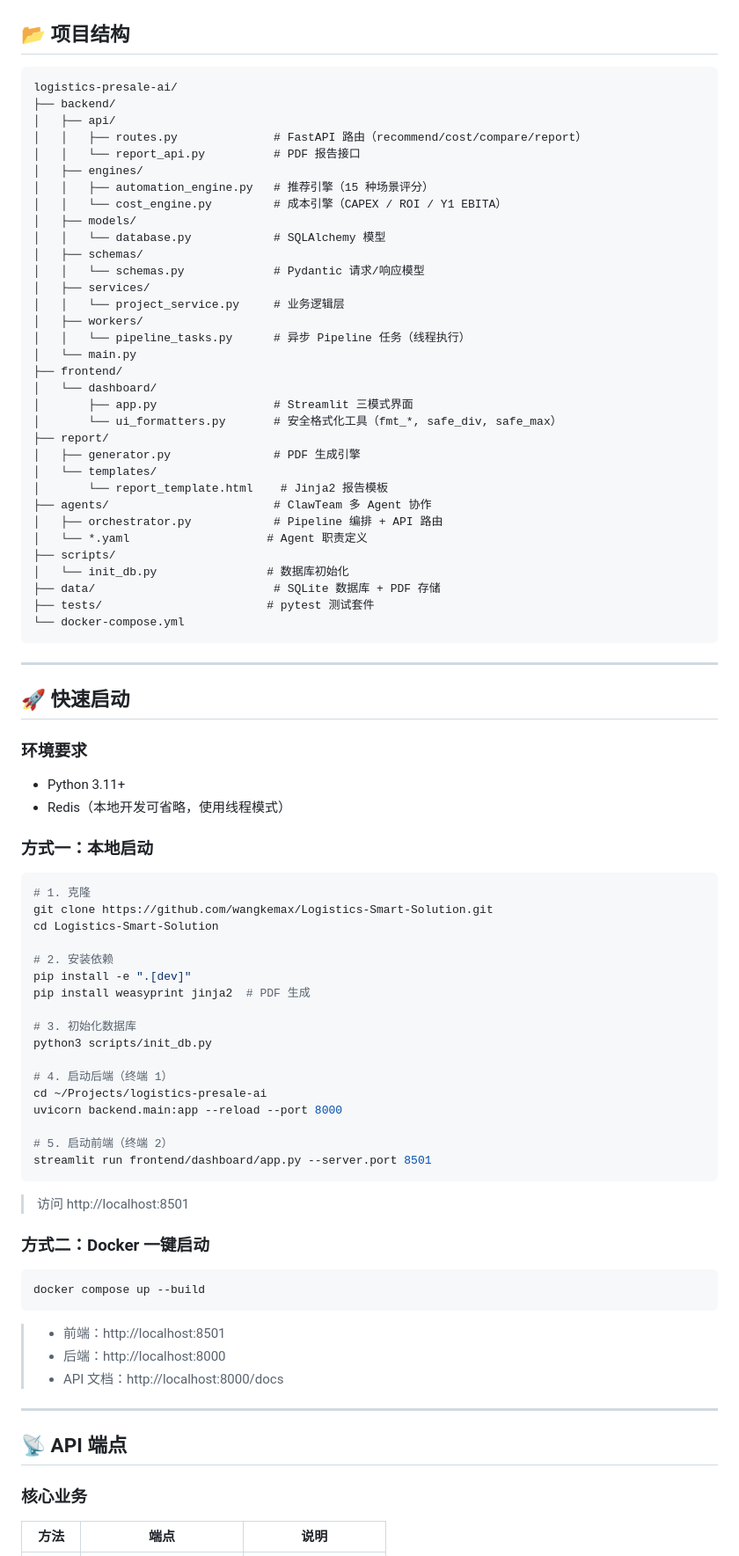
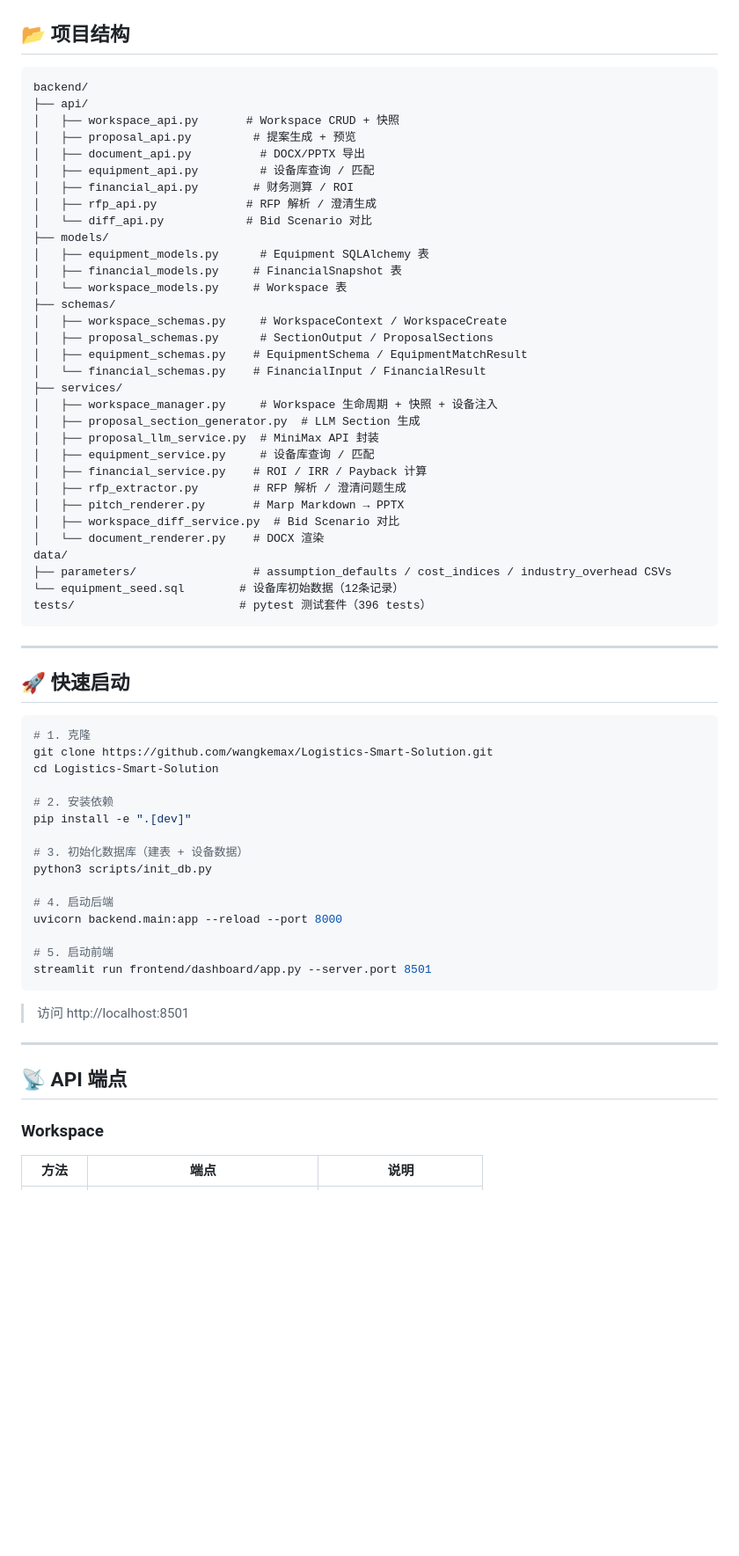
Before and after one commit to wangkemax/Logistics-Smart-Solution, a Markdown page: README.md, the part around one of its changes. Shown at 88% size. Rendered like a GitHub page; blank space fills up the shorter version.

Commit message:
docs: update README — reflect v1.0-v1.4 full capability, 396 tests badge, updated API docs

````diff
--- a/README.md
+++ b/README.md
@@ -62,50 +72,43 @@
 ## 📂 项目结构
 
 ```
-logistics-presale-ai/
-├── backend/
-│   ├── api/
-│   │   ├── routes.py              # FastAPI 路由（recommend/cost/compare/report）
-│   │   └── report_api.py          # PDF 报告接口
-│   ├── engines/
-│   │   ├── automation_engine.py   # 推荐引擎（15 种场景评分）
-│   │   └── cost_engine.py         # 成本引擎（CAPEX / ROI / Y1 EBITA）
-│   ├── models/
-│   │   └── database.py            # SQLAlchemy 模型
-│   ├── schemas/
-│   │   └── schemas.py             # Pydantic 请求/响应模型
-│   ├── services/
-│   │   └── project_service.py     # 业务逻辑层
-│   ├── workers/
-│   │   └── pipeline_tasks.py      # 异步 Pipeline 任务（线程执行）
-│   └── main.py
-├── frontend/
-│   └── dashboard/
-│       ├── app.py                 # Streamlit 三模式界面
-│       └── ui_formatters.py       # 安全格式化工具（fmt_*, safe_div, safe_max）
-├── report/
-│   ├── generator.py               # PDF 生成引擎
-│   └── templates/
-│       └── report_template.html    # Jinja2 报告模板
-├── agents/                        # ClawTeam 多 Agent 协作
-│   ├── orchestrator.py            # Pipeline 编排 + API 路由
-│   └── *.yaml                    # Agent 职责定义
-├── scripts/
-│   └── init_db.py                # 数据库初始化
-├── data/                          # SQLite 数据库 + PDF 存储
-├── tests/                        # pytest 测试套件
-└── docker-compose.yml
+backend/
+├── api/
+│   ├── workspace_api.py       # Workspace CRUD + 快照
+│   ├── proposal_api.py         # 提案生成 + 预览
+│   ├── document_api.py          # DOCX/PPTX 导出
+│   ├── equipment_api.py         # 设备库查询 / 匹配
+│   ├── financial_api.py        # 财务测算 / ROI
+│   ├── rfp_api.py             # RFP 解析 / 澄清生成
+│   └── diff_api.py            # Bid Scenario 对比
+├── models/
+│   ├── equipment_models.py      # Equipment SQLAlchemy 表
+│   ├── financial_models.py     # FinancialSnapshot 表
+│   └── workspace_models.py     # Workspace 表
+├── schemas/
+│   ├── workspace_schemas.py     # WorkspaceContext / WorkspaceCreate
+│   ├── proposal_schemas.py      # SectionOutput / ProposalSections
+│   ├── equipment_schemas.py    # EquipmentSchema / EquipmentMatchResult
+│   └── financial_schemas.py    # FinancialInput / FinancialResult
+├── services/
+│   ├── workspace_manager.py     # Workspace 生命周期 + 快照 + 设备注入
+│   ├── proposal_section_generator.py  # LLM Section 生成
+│   ├── proposal_llm_service.py  # MiniMax API 封装
+│   ├── equipment_service.py     # 设备库查询 / 匹配
+│   ├── financial_service.py    # ROI / IRR / Payback 计算
+│   ├── rfp_extractor.py        # RFP 解析 / 澄清问题生成
+│   ├── pitch_renderer.py       # Marp Markdown → PPTX
+│   ├── workspace_diff_service.py  # Bid Scenario 对比
+│   └── document_renderer.py    # DOCX 渲染
+data/
+├── parameters/                 # assumption_defaults / cost_indices / industry_overhead CSVs
+└── equipment_seed.sql        # 设备库初始数据（12条记录）
+tests/                        # pytest 测试套件（396 tests）
 ```
 
 ---
 
 ## 🚀 快速启动
-
-### 环境要求
-- Python 3.11+
-- Redis（本地开发可省略，使用线程模式）
-
-### 方式一：本地启动
 
 ```bash
 # 1. 克隆
@@ -114,36 +117,24 @@ cd Logistics-Smart-Solution
 
 # 2. 安装依赖
 pip install -e ".[dev]"
-pip install weasyprint jinja2  # PDF 生成
 
-# 3. 初始化数据库
+# 3. 初始化数据库（建表 + 设备数据）
 python3 scripts/init_db.py
 
-# 4. 启动后端（终端 1）
-cd ~/Projects/logistics-presale-ai
+# 4. 启动后端
 uvicorn backend.main:app --reload --port 8000
 
-# 5. 启动前端（终端 2）
+# 5. 启动前端
 streamlit run frontend/dashboard/app.py --server.port 8501
 ```
 
 > 访问 http://localhost:8501
 
-### 方式二：Docker 一键启动
-
-```bash
-docker compose up --build
-```
-
-> - 前端：http://localhost:8501
-> - 后端：http://localhost:8000
-> - API 文档：http://localhost:8000/docs
-
 ---
 
 ## 📡 API 端点
 
-### 核心业务
+### Workspace
 
 | 方法 | 端点 | 说明 |
 |------|------|------|
````
Also changed, not shown: other parts of README.md (+96 -141 lines).
